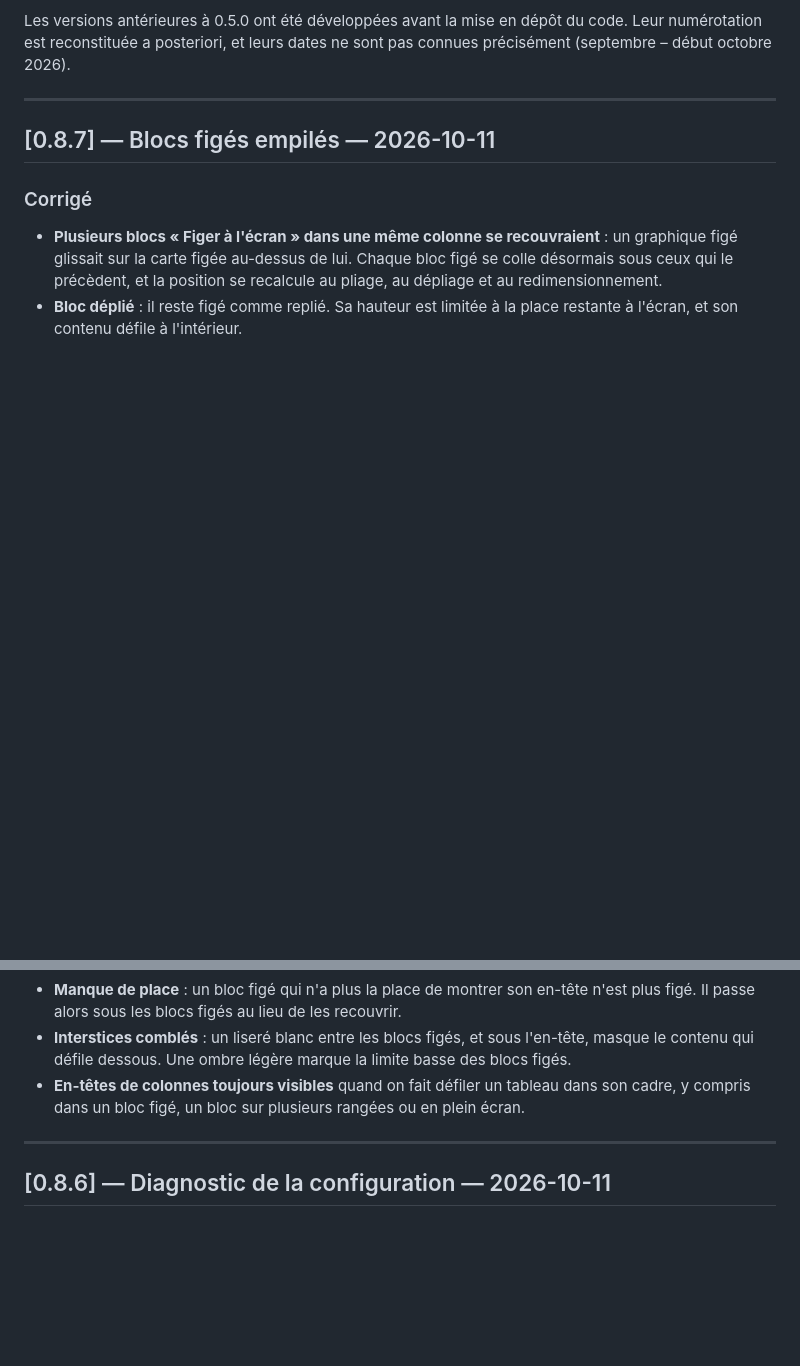
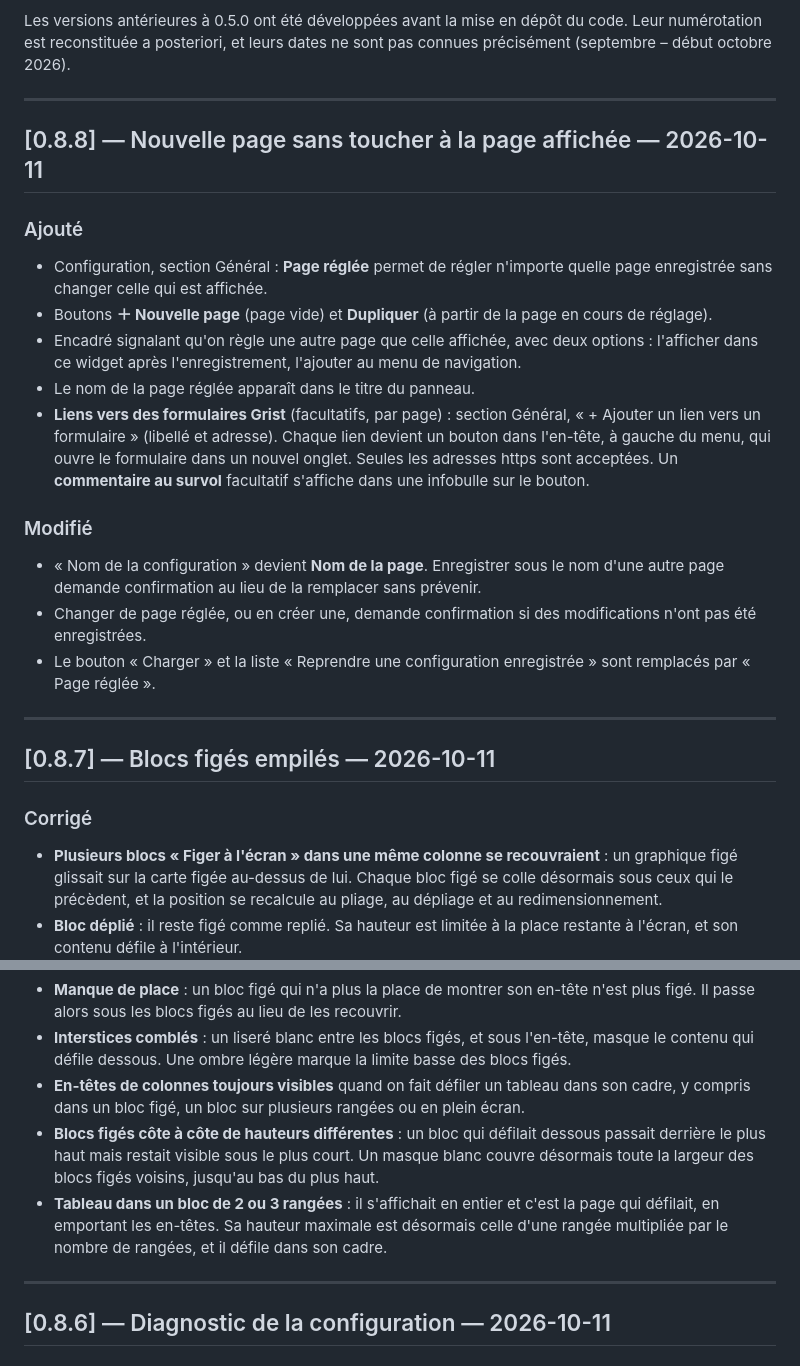
Before and after one commit to Ligures/Page_composee_grist, a Markdown page: CHANGELOG.md, 2 parts joined by grey strips. GitHub-like rendering; blank space fills up the shorter version.

```diff
--- a/CHANGELOG.md
+++ b/CHANGELOG.md
@@ -15,6 +15,22 @@ Les versions antérieures à 0.5.0 ont été développées avant la mise en dép
 
 ---
 
+## [0.8.8] — Nouvelle page sans toucher à la page affichée — 2026-10-11
+
+### Ajouté
+- Configuration, section Général : **Page réglée** permet de régler n'importe quelle page enregistrée sans changer celle qui est affichée.
+- Boutons **＋ Nouvelle page** (page vide) et **Dupliquer** (à partir de la page en cours de réglage).
+- Encadré signalant qu'on règle une autre page que celle affichée, avec deux options : l'afficher dans ce widget après l'enregistrement, l'ajouter au menu de navigation.
+- Le nom de la page réglée apparaît dans le titre du panneau.
+- **Liens vers des formulaires Grist** (facultatifs, par page) : section Général, « + Ajouter un lien vers un formulaire » (libellé et adresse). Chaque lien devient un bouton dans l'en-tête, à gauche du menu, qui ouvre le formulaire dans un nouvel onglet. Seules les adresses https sont acceptées. Un **commentaire au survol** facultatif s'affiche dans une infobulle sur le bouton.
+
+### Modifié
+- « Nom de la configuration » devient **Nom de la page**. Enregistrer sous le nom d'une autre page demande confirmation au lieu de la remplacer sans prévenir.
+- Changer de page réglée, ou en créer une, demande confirmation si des modifications n'ont pas été enregistrées.
+- Le bouton « Charger » et la liste « Reprendre une configuration enregistrée » sont remplacés par « Page réglée ».
+
+---
+
 ## [0.8.7] — Blocs figés empilés — 2026-10-11
 
 ### Corrigé
@@ -23,6 +39,8 @@ Les versions antérieures à 0.5.0 ont été développées avant la mise en dép
 - **Manque de place** : un bloc figé qui n'a plus la place de montrer son en-tête n'est plus figé. Il passe alors sous les blocs figés au lieu de les recouvrir.
 - **Interstices comblés** : un liseré blanc entre les blocs figés, et sous l'en-tête, masque le contenu qui défile dessous. Une ombre légère marque la limite basse des blocs figés.
 - **En-têtes de colonnes toujours visibles** quand on fait défiler un tableau dans son cadre, y compris dans un bloc figé, un bloc sur plusieurs rangées ou en plein écran.
+- **Blocs figés côte à côte de hauteurs différentes** : un bloc qui défilait dessous passait derrière le plus haut mais restait visible sous le plus court. Un masque blanc couvre désormais toute la largeur des blocs figés voisins, jusqu'au bas du plus haut.
+- **Tableau dans un bloc de 2 ou 3 rangées** : il s'affichait en entier et c'est la page qui défilait, en emportant les en-têtes. Sa hauteur maximale est désormais celle d'une rangée multipliée par le nombre de rangées, et il défile dans son cadre.
 
 ---
 
```
